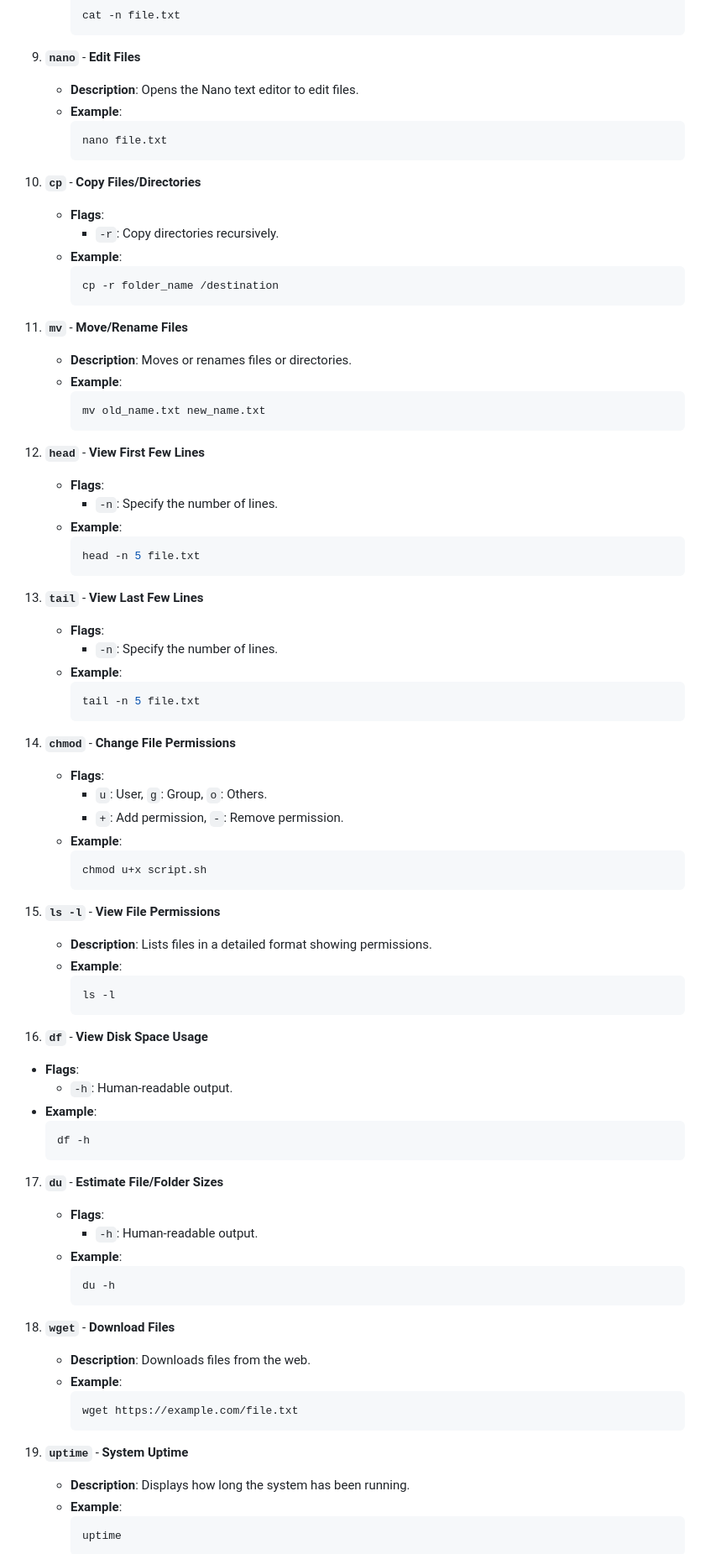
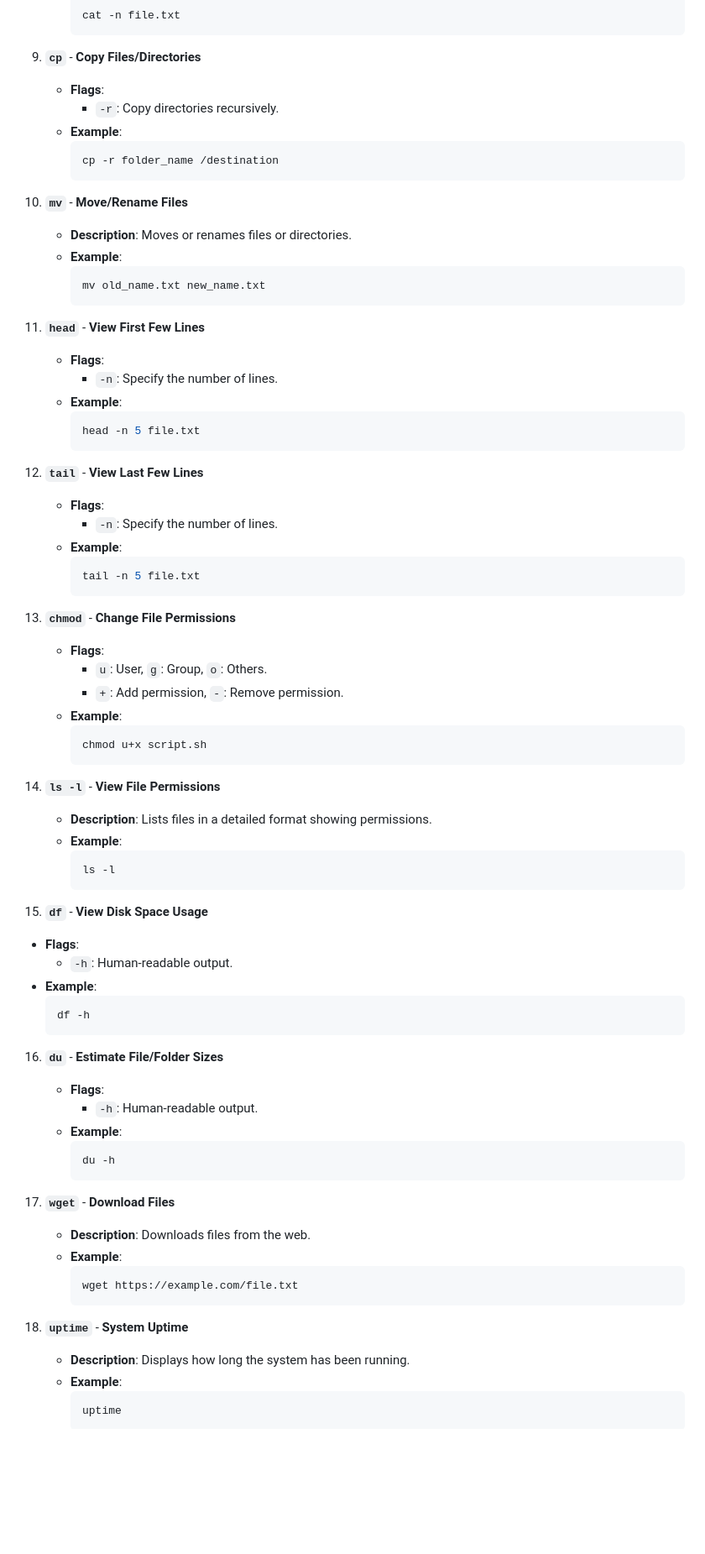
Before and after one commit to shreyjain14/MCA-Assignments, a Markdown page: Trimester-2/OS/unixCommands.md, the part around one of its changes. Shown at 84% size. GitHub-like rendering; blank space fills up the shorter version.

Commit message:
updated os commands

````diff
--- a/Trimester-2/OS/unixCommands.md
+++ b/Trimester-2/OS/unixCommands.md
@@ -72,24 +72,16 @@
      cat -n file.txt
      ```
 
-9. **`nano`** - **Edit Files**
+9. **`cp`** - **Copy Files/Directories**
 
-   - **Description**: Opens the Nano text editor to edit files.
+   - **Flags**:
+     - `-r`: Copy directories recursively.
    - **Example**:
      ```bash
-     nano file.txt
+     cp -r folder_name /destination
      ```
 
-10. **`cp`** - **Copy Files/Directories**
-
-    - **Flags**:
-      - `-r`: Copy directories recursively.
-    - **Example**:
-      ```bash
-      cp -r folder_name /destination
-      ```
-
-11. **`mv`** - **Move/Rename Files**
+10. **`mv`** - **Move/Rename Files**
 
     - **Description**: Moves or renames files or directories.
     - **Example**:
@@ -97,7 +89,7 @@
       mv old_name.txt new_name.txt
       ```
 
-12. **`head`** - **View First Few Lines**
+11. **`head`** - **View First Few Lines**
 
     - **Flags**:
       - `-n`: Specify the number of lines.
@@ -106,7 +98,7 @@
       head -n 5 file.txt
       ```
 
-13. **`tail`** - **View Last Few Lines**
+12. **`tail`** - **View Last Few Lines**
 
     - **Flags**:
       - `-n`: Specify the number of lines.
@@ -115,7 +107,7 @@
       tail -n 5 file.txt
       ```
 
-14. **`chmod`** - **Change File Permissions**
+13. **`chmod`** - **Change File Permissions**
 
     - **Flags**:
       - `u`: User, `g`: Group, `o`: Others.
@@ -125,23 +117,24 @@
       chmod u+x script.sh
       ```
 
-15. **`ls -l`** - **View File Permissions**
+14. **`ls -l`** - **View File Permissions**
 
     - **Description**: Lists files in a detailed format showing permissions.
     - **Example**:
       ```bash
       ls -l
       ```
-16. **`df`** - **View Disk Space Usage**
 
-   - **Flags**:
-     - `-h`: Human-readable output.
-   - **Example**:
-     ```bash
-     df -h
-     ```
+15. **`df`** - **View Disk Space Usage**
 
-17. **`du`** - **Estimate File/Folder Sizes**
+- **Flags**:
+  - `-h`: Human-readable output.
+- **Example**:
+  ```bash
+  df -h
+  ```
+
+16. **`du`** - **Estimate File/Folder Sizes**
 
     - **Flags**:
       - `-h`: Human-readable output.
@@ -150,7 +143,7 @@
       du -h
       ```
 
-18. **`wget`** - **Download Files**
+17. **`wget`** - **Download Files**
 
     - **Description**: Downloads files from the web.
     - **Example**:
@@ -158,7 +151,7 @@
       wget https://example.com/file.txt
       ```
 
-19. **`uptime`** - **System Uptime**
+18. **`uptime`** - **System Uptime**
 
     - **Description**: Displays how long the system has been running.
     - **Example**:
````
Also changed, not shown: other parts of Trimester-2/OS/unixCommands.md (+15 -8 lines).
